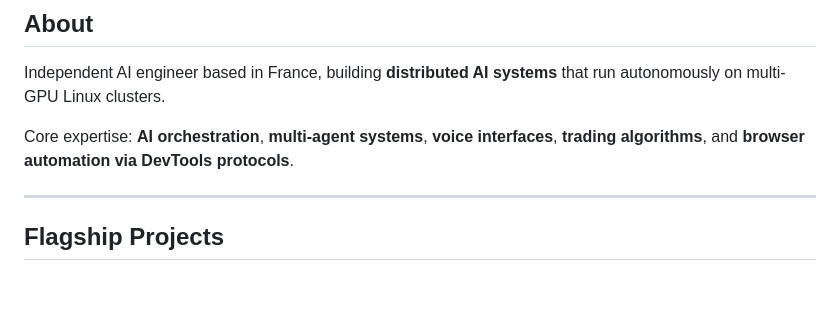
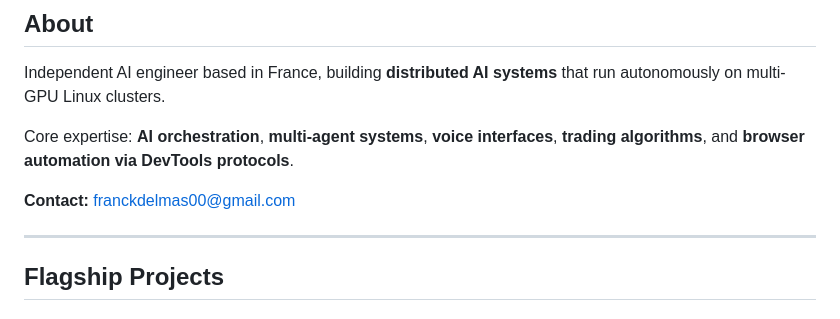
Before and after one commit to Turbo31150/Turbo31150, a Markdown page: README.md, the part around one of its changes. GitHub-like rendering; blank space fills up the shorter version.

Commit message:
Add email contact and location badge to profile README

```diff
--- a/README.md
+++ b/README.md
@@ -18,6 +20,8 @@
 Independent AI engineer based in France, building **distributed AI systems** that run autonomously on multi-GPU Linux clusters.
 
 Core expertise: **AI orchestration**, **multi-agent systems**, **voice interfaces**, **trading algorithms**, and **browser automation via DevTools protocols**.
+
+**Contact:** [franckdelmas00@gmail.com](mailto:franckdelmas00@gmail.com)
 
 ---
 
```
Also changed, not shown: other parts of README.md (+2 -0 lines).
